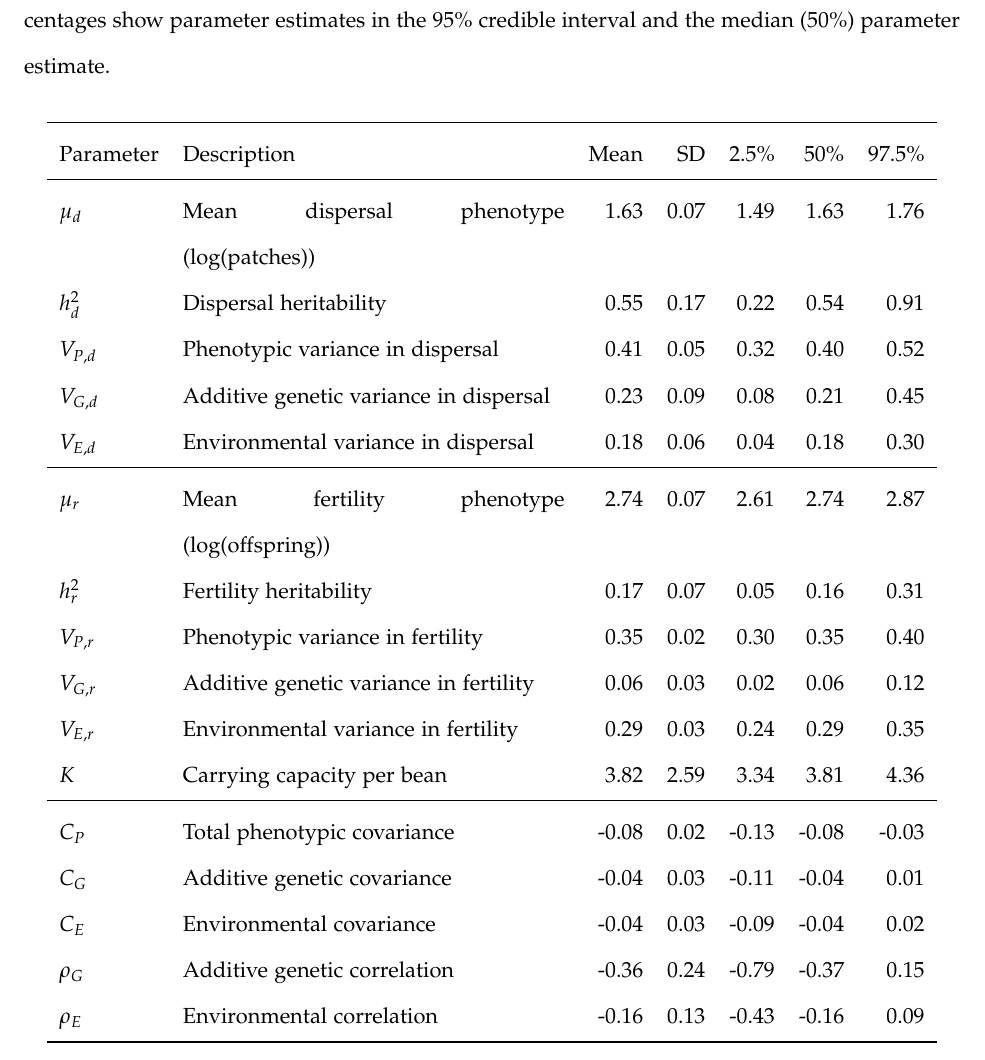
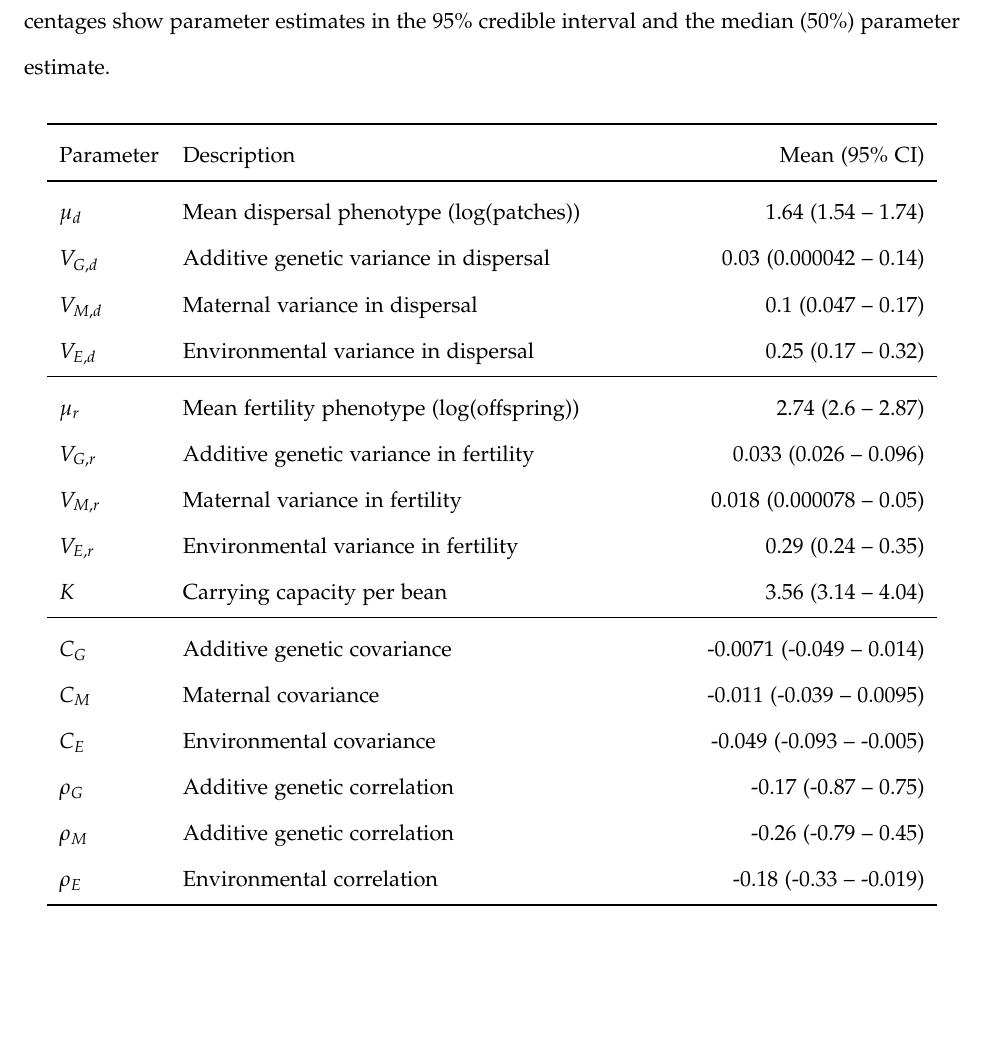
Before and after one commit to texmiller/correlatedtraits, a LaTeX document (Ochocki_correlated_traits/Ochocki_Saltz_Miller_AmNat_REVISION.tex): part of page 16 of 36, cut so that both start at the same text, the shorter picture padded with empty space. Compiled offline with pdfLaTeX.

Commit message:
Updated values in Table 1. I cut the total phenotypic variances (they are just the sum of the other stuff). I also cut out the heritability estimates and will also cut these from the text. Turns out that estimating heritability when there are maternal effects is a bit complicated -- https://onlinelibrary.wiley.com/doi/full/10.1111/j.1420-9101.2004.00824.x

```diff
--- a/Ochocki_correlated_traits/Ochocki_Saltz_Miller_AmNat_REVISION.tex
+++ b/Ochocki_correlated_traits/Ochocki_Saltz_Miller_AmNat_REVISION.tex
@@ -390,23 +390,22 @@ We replicated each parameter combination 1000 times.
 \caption[Estimates of key parameters from the beetle experiment]{\textbf{Estimates of key parameters from the beetle experiment.} Parameter estimates are grouped by the demographic process that they correspond to: dispersal, fertility, or both. Percentages show parameter estimates in the 95\% credible interval and the median (50\%) parameter estimate.}\label{corr:estimates}\vspace{0.1in}
 \begin{tabularx}{0.95\linewidth}{lXrrrrr}
 \toprule
-Parameter   & Description                               & Mean & SD   & 2.5\% & 50\% & 97.5\% \\ \midrule
-$\mu_{d}$   & Mean dispersal phenotype (log(patches)) & 1.63 & 0.07 & 1.49   & 1.63 & 1.76   \\
-$h^{2}_{d}$ & Dispersal heritability              & 0.55 & 0.17 & 0.22   & 0.54 & 0.91   \\
-$V_{P,d}$   & Phenotypic variance in dispersal & 0.41 & 0.05 & 0.32   & 0.40 & 0.52   \\
-$V_{G,d}$   & Additive genetic variance in dispersal & 0.23 & 0.09 & 0.08   & 0.21 & 0.45   \\
-$V_{E,d}$   & Environmental variance in dispersal    & 0.18 & 0.06 & 0.04   & 0.18 & 0.30   \\ \midrule
-$\mu_{r}$   & Mean fertility phenotype (log(offspring)) & 2.74 & 0.07 & 2.61   & 2.74 & 2.87   \\
-$h^{2}_{r}$ & Fertility heritability              & 0.17 & 0.07 & 0.05   & 0.16 & 0.31   \\
-$V_{P,r}$   & Phenotypic variance in fertility & 0.35 & 0.02 & 0.30   & 0.35 & 0.40   \\
-$V_{G,r}$   & Additive genetic variance in fertility & 0.06 & 0.03 & 0.02   & 0.06 & 0.12   \\
-$V_{E,r}$   & Environmental variance in fertility    & 0.29 & 0.03 & 0.24   & 0.29 & 0.35   \\
-$K$         & Carrying capacity per bean              & 3.82 & 2.59 & 3.34   & 3.81 & 4.36   \\ \midrule
-$C_{P}$     & Total phenotypic covariance    &-0.08 & 0.02 &-0.13   &-0.08 &-0.03   \\
-$C_{G}$     & Additive genetic covariance &-0.04 & 0.03 &-0.11   &-0.04 & 0.01   \\
-$C_{E}$     & Environmental covariance   &-0.04 & 0.03 &-0.09   &-0.04 & 0.02   \\
-$\rho_{G}$  & Additive genetic correlation  &-0.36 & 0.24 &-0.79   &-0.37 & 0.15   \\
-$\rho_{E}$  & Environmental correlation     &-0.16 & 0.13 &-0.43   &-0.16 & 0.09   \\
+Parameter   & Description                               & Mean (95\% CI) \\ \midrule
+$\mu_{d}$   & Mean dispersal phenotype (log(patches)) & 1.64 (1.54 -- 1.74) \\
+$V_{G,d}$   & Additive genetic variance in dispersal &  0.03 (0.000042 -- 0.14)  \\
+$V_{M,d}$   & Maternal variance in dispersal    &  0.1 (0.047 -- 0.17)  \\
+$V_{E,d}$   & Environmental variance in dispersal  &  0.25 (0.17 -- 0.32)  \\ \midrule
+$\mu_{r}$   & Mean fertility phenotype (log(offspring)) &  2.74 (2.6 -- 2.87)  \\
+$V_{G,r}$   & Additive genetic variance in fertility &  0.033 (0.026 -- 0.096)  \\
+$V_{M,r}$   & Maternal variance in fertility &  0.018 (0.000078 -- 0.05)  \\
+$V_{E,r}$   & Environmental variance in fertility    &  0.29 (0.24 -- 0.35) \\
+$K$         & Carrying capacity per bean   &  3.56 (3.14 -- 4.04)  \\ \midrule
+$C_{G}$     & Additive genetic covariance &  -0.0071 (-0.049 -- 0.014) \\
+$C_{M}$     & Maternal covariance & -0.011 (-0.039 -- 0.0095) \\
+$C_{E}$     & Environmental covariance   & -0.049 (-0.093 -- -0.005)  \\
+$\rho_{G}$  & Additive genetic correlation  &  -0.17 (-0.87 -- 0.75)\\
+$\rho_{M}$  & Additive genetic correlation  &  -0.26 (-0.79 -- 0.45) \\
+$\rho_{E}$  & Environmental correlation     &  -0.18 (-0.33 -- -0.019) \\
 \bottomrule
 \end{tabularx}
 \end{table}
```
